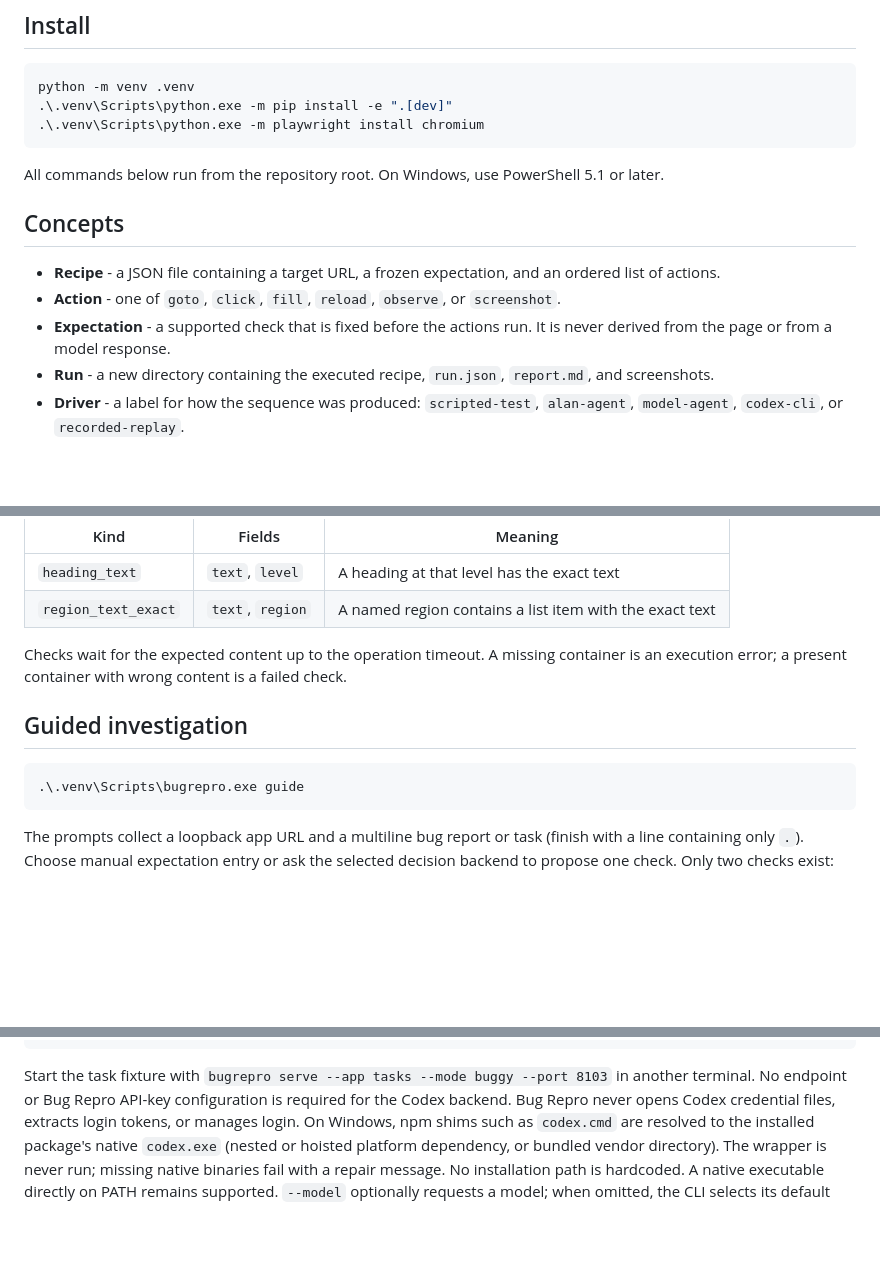
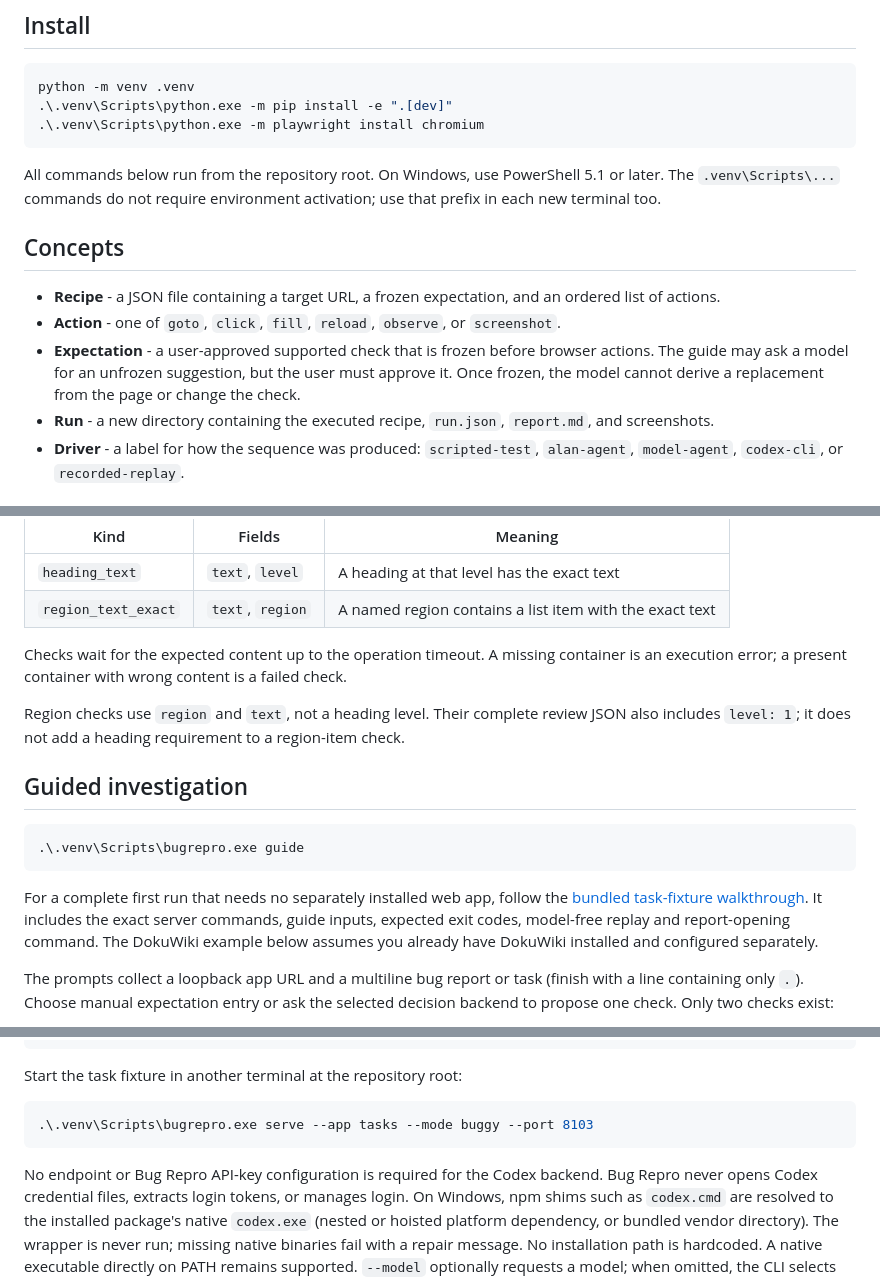
Before and after one commit to rashmeetchhabra12/bug-reprod, a Markdown page: docs/USAGE.md, 3 parts joined by grey strips. Rendered like a GitHub page; blank space fills up the shorter version.

````diff
--- a/docs/USAGE.md
+++ b/docs/USAGE.md
@@ -23,7 +23,8 @@ python -m venv .venv
 ```
 
 All commands below run from the repository root. On Windows, use PowerShell
-5.1 or later.
+5.1 or later. The `.venv\Scripts\...` commands do not require environment
+activation; use that prefix in each new terminal too.
 
 ## Concepts
 
@@ -31,8 +32,10 @@ All commands below run from the repository root. On Windows, use PowerShell
   an ordered list of actions.
 - **Action** - one of `goto`, `click`, `fill`, `reload`, `observe`, or
   `screenshot`.
-- **Expectation** - a supported check that is fixed before the actions run.
-  It is never derived from the page or from a model response.
+- **Expectation** - a user-approved supported check that is frozen before
+  browser actions. The guide may ask a model for an unfrozen suggestion, but
+  the user must approve it. Once frozen, the model cannot derive a replacement
+  from the page or change the check.
 - **Run** - a new directory containing the executed recipe, `run.json`,
   `report.md`, and screenshots.
 - **Driver** - a label for how the sequence was produced:
@@ -126,11 +129,21 @@ Checks wait for the expected content up to the operation timeout. A missing
 container is an execution error; a present container with wrong content is a
 failed check.
 
+Region checks use `region` and `text`, not a heading level. Their complete
+review JSON also includes `level: 1`; it does not add a heading requirement
+to a region-item check.
+
 ## Guided investigation
 
 ```powershell
 .\.venv\Scripts\bugrepro.exe guide
 ```
+
+For a complete first run that needs no separately installed web app, follow
+the [bundled task-fixture walkthrough](../README.md#guided-investigation).
+It includes the exact server commands, guide inputs, expected exit codes,
+model-free replay and report-opening command. The DokuWiki example below
+assumes you already have DokuWiki installed and configured separately.
 
 The prompts collect a loopback app URL and a multiline bug report or task
 (finish with a line containing only `.`). Choose manual expectation entry or
@@ -405,8 +420,13 @@ codex login status
   --label codex-task-buggy
 ```
 
-Start the task fixture with `bugrepro serve --app tasks --mode buggy --port 8103`
-in another terminal. No endpoint or Bug Repro API-key configuration is required
+Start the task fixture in another terminal at the repository root:
+
+```powershell
+.\.venv\Scripts\bugrepro.exe serve --app tasks --mode buggy --port 8103
+```
+
+No endpoint or Bug Repro API-key configuration is required
 for the Codex backend. Bug Repro never opens Codex credential files, extracts
 login tokens, or manages login. On Windows, npm shims such as `codex.cmd`
 are resolved to the installed package's native `codex.exe` (nested or hoisted
````
Also changed, not shown: other parts of docs/USAGE.md (+4 -2 lines), README.md (+60 -1 lines).
